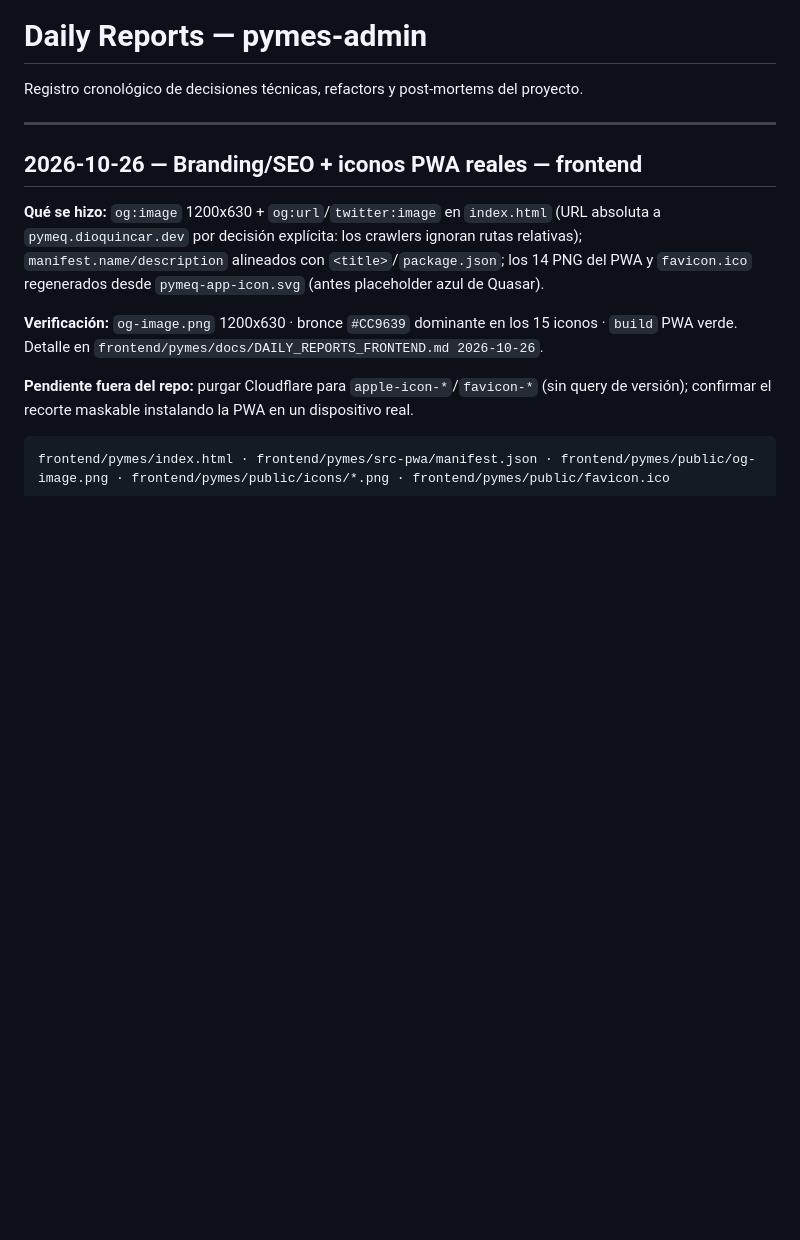
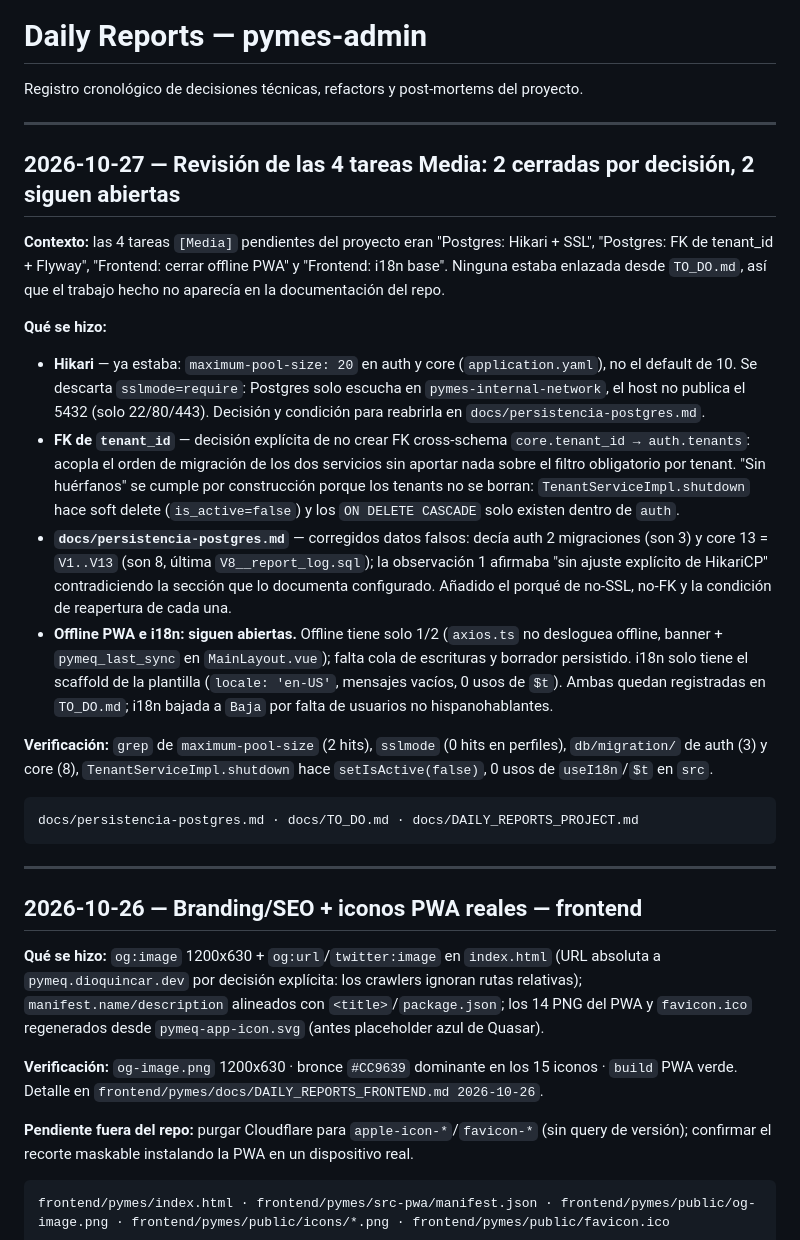
Before and after one commit to dio-quincarDev/pymes-admin, a Markdown page: docs/DAILY_REPORTS_PROJECT.md, the part around the change. GitHub-like rendering; blank space fills up the shorter version.

````diff
--- a/docs/DAILY_REPORTS_PROJECT.md
+++ b/docs/DAILY_REPORTS_PROJECT.md
@@ -1,6 +1,24 @@
 # Daily Reports — pymes-admin
 
 Registro cronológico de decisiones técnicas, refactors y post-mortems del proyecto.
+
+---
+
+## 2026-10-27 — Revisión de las 4 tareas Media: 2 cerradas por decisión, 2 siguen abiertas
+
+**Contexto:** las 4 tareas `[Media]` pendientes del proyecto eran "Postgres: Hikari + SSL", "Postgres: FK de tenant_id + Flyway", "Frontend: cerrar offline PWA" y "Frontend: i18n base". Ninguna estaba enlazada desde `TO_DO.md`, así que el trabajo hecho no aparecía en la documentación del repo.
+
+**Qué se hizo:**
+- **Hikari** — ya estaba: `maximum-pool-size: 20` en auth y core (`application.yaml`), no el default de 10. Se descarta `sslmode=require`: Postgres solo escucha en `pymes-internal-network`, el host no publica el 5432 (solo 22/80/443). Decisión y condición para reabrirla en `docs/persistencia-postgres.md`.
+- **FK de `tenant_id`** — decisión explícita de no crear FK cross-schema `core.tenant_id → auth.tenants`: acopla el orden de migración de los dos servicios sin aportar nada sobre el filtro obligatorio por tenant. "Sin huérfanos" se cumple por construcción porque los tenants no se borran: `TenantServiceImpl.shutdown` hace soft delete (`is_active=false`) y los `ON DELETE CASCADE` solo existen dentro de `auth`.
+- **`docs/persistencia-postgres.md`** — corregidos datos falsos: decía auth 2 migraciones (son 3) y core 13 = `V1..V13` (son 8, última `V8__report_log.sql`); la observación 1 afirmaba "sin ajuste explícito de HikariCP" contradiciendo la sección que lo documenta configurado. Añadido el porqué de no-SSL, no-FK y la condición de reapertura de cada una.
+- **Offline PWA e i18n: siguen abiertas.** Offline tiene solo 1/2 (`axios.ts` no desloguea offline, banner + `pymeq_last_sync` en `MainLayout.vue`); falta cola de escrituras y borrador persistido. i18n solo tiene el scaffold de la plantilla (`locale: 'en-US'`, mensajes vacíos, 0 usos de `$t`). Ambas quedan registradas en `TO_DO.md`; i18n bajada a `Baja` por falta de usuarios no hispanohablantes.
+
+**Verificación:** `grep` de `maximum-pool-size` (2 hits), `sslmode` (0 hits en perfiles), `db/migration/` de auth (3) y core (8), `TenantServiceImpl.shutdown` hace `setIsActive(false)`, 0 usos de `useI18n`/`$t` en `src`.
+
+```
+docs/persistencia-postgres.md · docs/TO_DO.md · docs/DAILY_REPORTS_PROJECT.md
+```
 
 ---
 
````
Also changed, not shown: docs/TO_DO.md (+4 -0 lines), docs/persistencia-postgres.md (+12 -10 lines).
